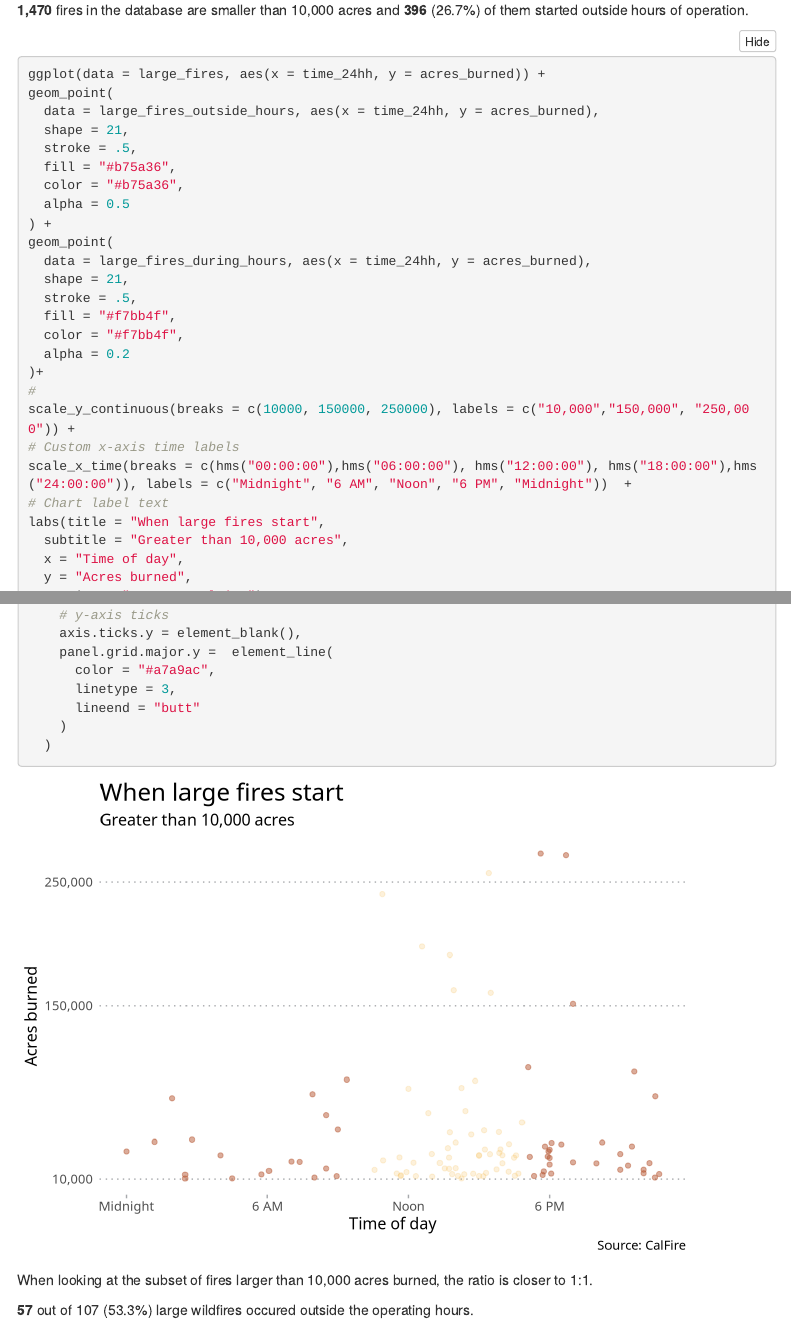
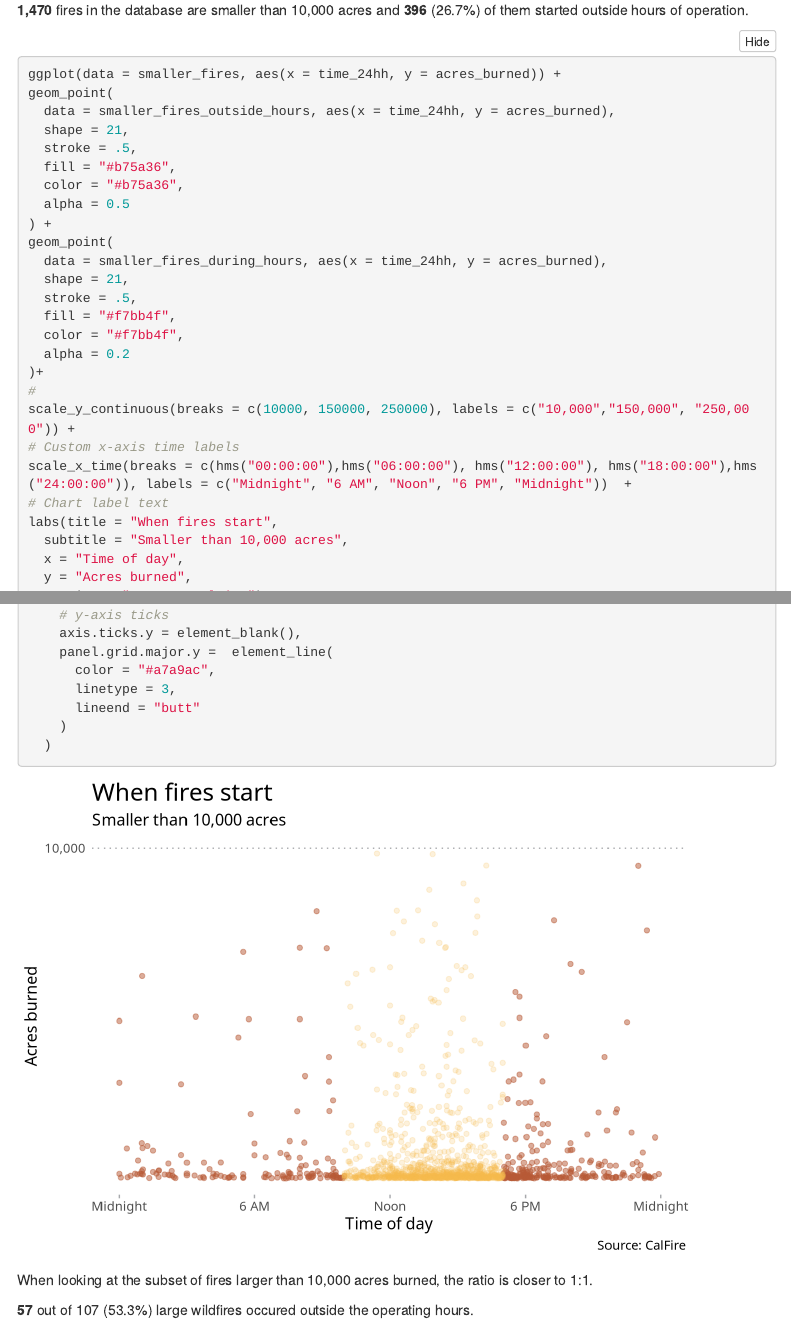
Before and after one commit to kyleykim/R_Scripts, an R Markdown document (la-me-ln-california-fire-aircraft-delay/script.Rmd): the page in a window 1100 px wide, from 4380 px down, and a second part further down, joined at a grey line. Rendered offline with R 4.5, knitr and Pandoc, with nearby package versions; folded parts are opened; menus at the side of the page are left out.

Commit message:
small fire fix

````diff
--- a/la-me-ln-california-fire-aircraft-delay/script.Rmd
+++ b/la-me-ln-california-fire-aircraft-delay/script.Rmd
@@ -220,9 +220,9 @@ filter(hms(time_24hh) < hms("10:00:00") | hms(time_24hh) > hms("17:00:00"))
 **1,470** fires in the database are smaller than 10,000 acres and **396** (26.7%) of them started outside hours of operation.
 
 ```{r chart_small_wildfires, message=FALSE, warning=FALSE}
-ggplot(data = large_fires, aes(x = time_24hh, y = acres_burned)) +
+ggplot(data = smaller_fires, aes(x = time_24hh, y = acres_burned)) +
 geom_point(
-  data = large_fires_outside_hours, aes(x = time_24hh, y = acres_burned),
+  data = smaller_fires_outside_hours, aes(x = time_24hh, y = acres_burned),
   shape = 21,
   stroke = .5,
   fill = "#b75a36",
@@ -230,7 +230,7 @@ geom_point(
   alpha = 0.5
 ) +
 geom_point(
-  data = large_fires_during_hours, aes(x = time_24hh, y = acres_burned),
+  data = smaller_fires_during_hours, aes(x = time_24hh, y = acres_burned),
   shape = 21,
   stroke = .5,
   fill = "#f7bb4f",
@@ -242,8 +242,8 @@ scale_y_continuous(breaks = c(10000, 150000, 250000), labels = c("10,000","150,0
 # Custom x-axis time labels
 scale_x_time(breaks = c(hms("00:00:00"),hms("06:00:00"), hms("12:00:00"), hms("18:00:00"),hms("24:00:00")), labels = c("Midnight", "6 AM", "Noon", "6 PM", "Midnight"))  +
 # Chart label text
-labs(title = "When large fires start",
-  subtitle = "Greater than 10,000 acres",
+labs(title = "When fires start",
+  subtitle = "Smaller than 10,000 acres",
   x = "Time of day",
   y = "Acres burned",
   caption = "Source: CalFire") +
````
Also changed, not shown: la-me-ln-california-fire-aircraft-delay/script.html, la-me-ln-california-fire-aircraft-delay/script.Rmd (2 more changed lines), 4 other files.
